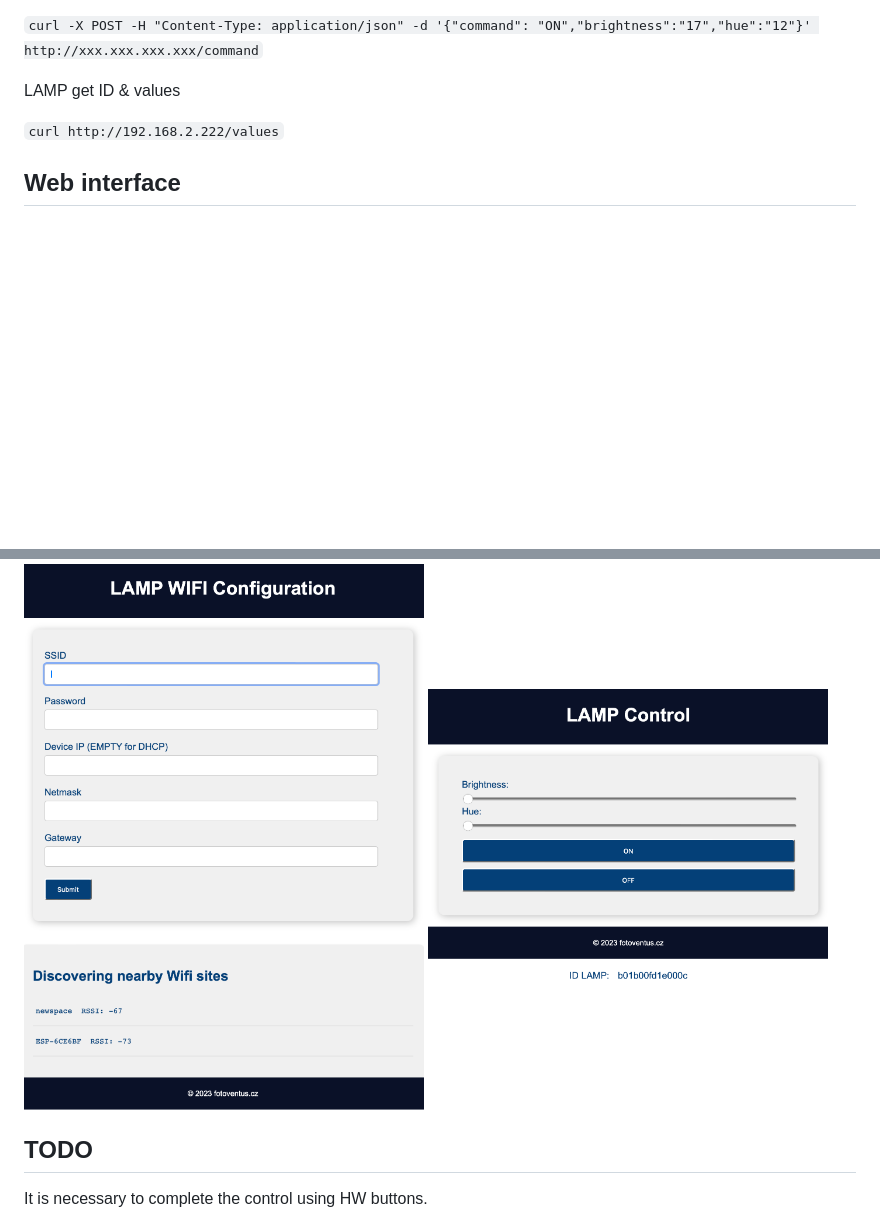
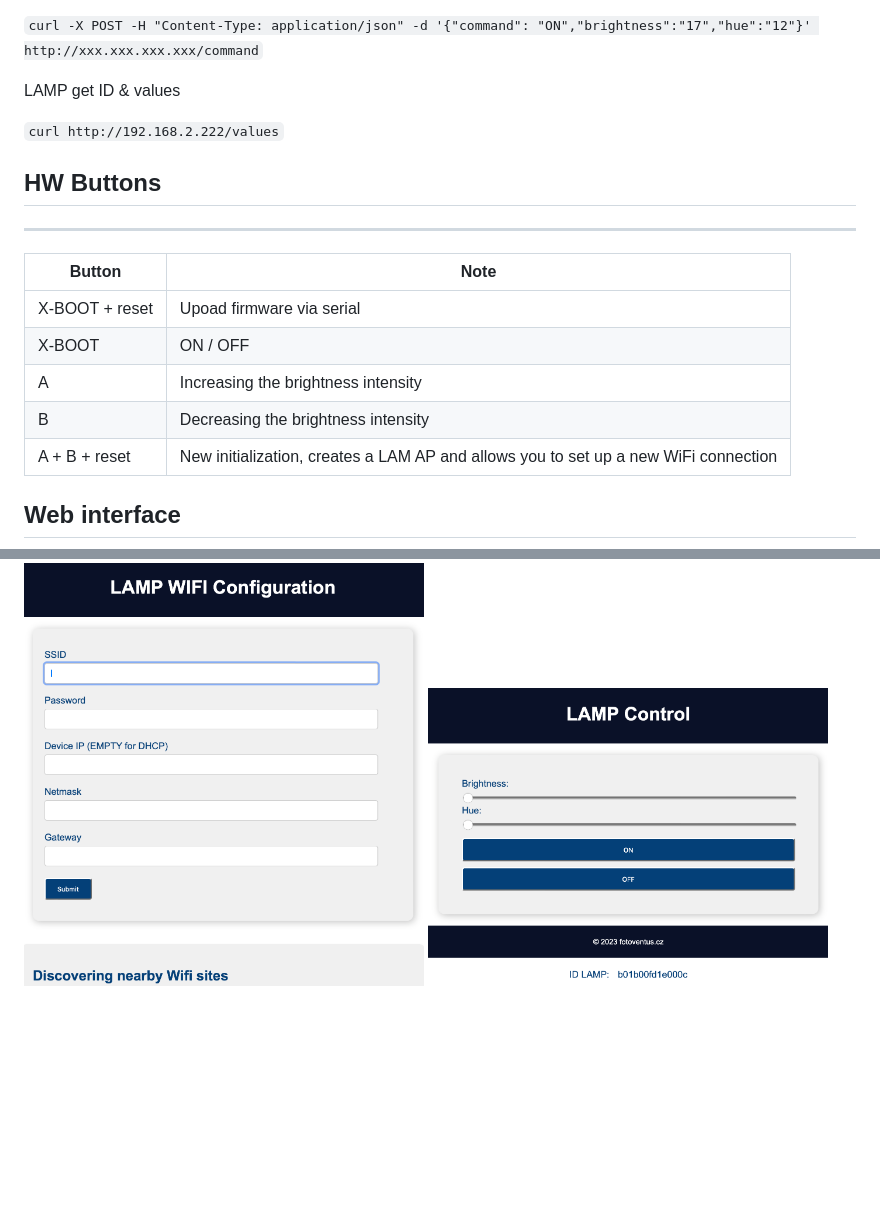
Before and after one commit to xventus/Elesense-Light-Bar, a Markdown page: README.md, 2 parts joined by grey strips. GitHub-like rendering; blank space fills up the shorter version.

```diff
--- a/README.md
+++ b/README.md
@@ -84,12 +84,18 @@ LAMP get ID & values
 
 `curl http://192.168.2.222/values`
 
+## HW Buttons
+
+---
+| Button     | Note |
+|------------|------------------------------------------------------------------------|
+| X-BOOT + reset |  Upoad firmware via serial
+| X-BOOT     |  ON / OFF |
+| A     | Increasing the brightness intensity|
+| B     | Decreasing the brightness intensity|
+| A + B + reset | New initialization, creates a LAM AP and allows you to set up a new WiFi connection |
 
 ## Web interface
 
 <img src="imgs/ap.png" alt="AP" width="400">
 <img src="imgs/co.png" alt="Control" width="400">
-
-## TODO
-
-It is necessary to complete the control using HW buttons.
```
